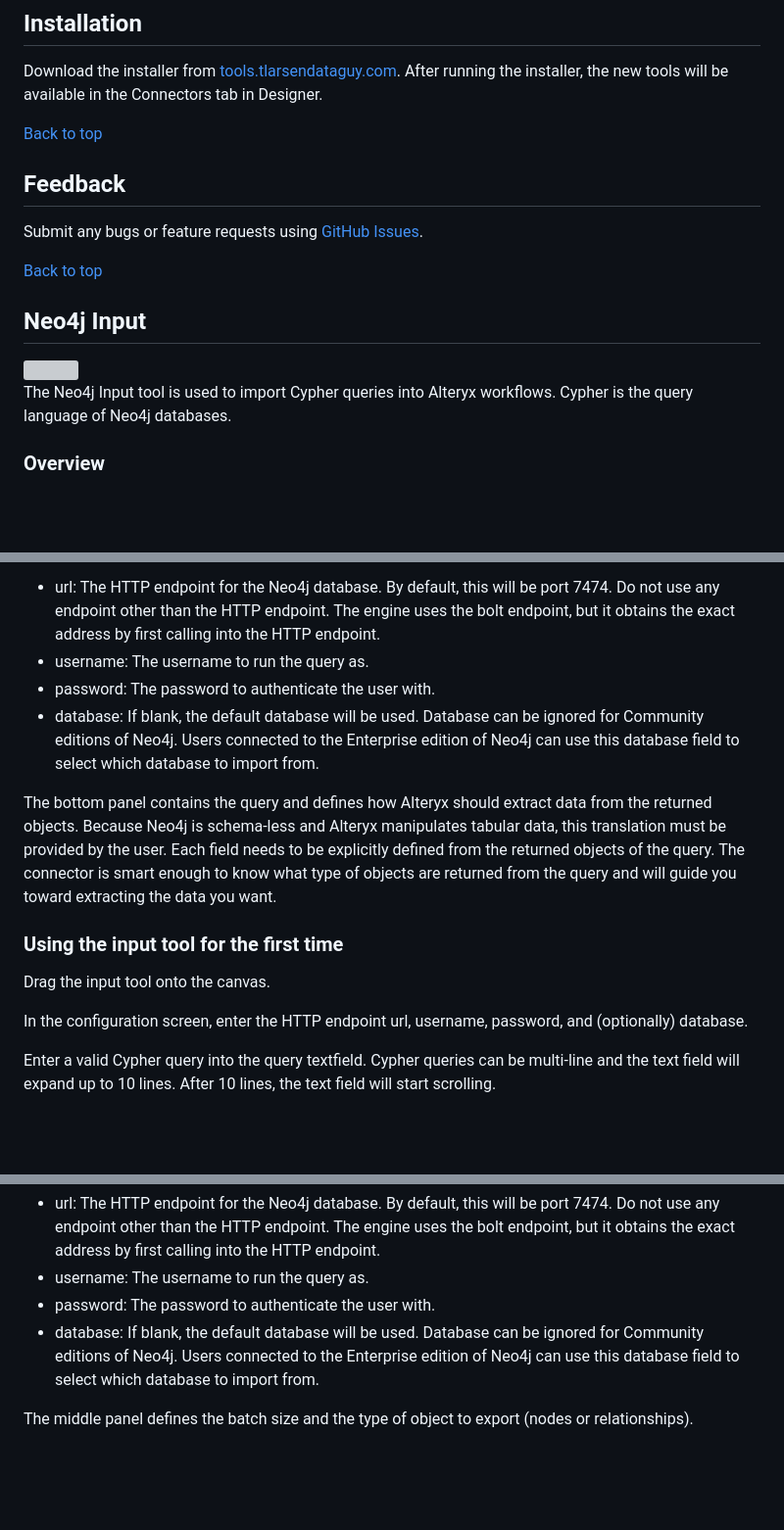
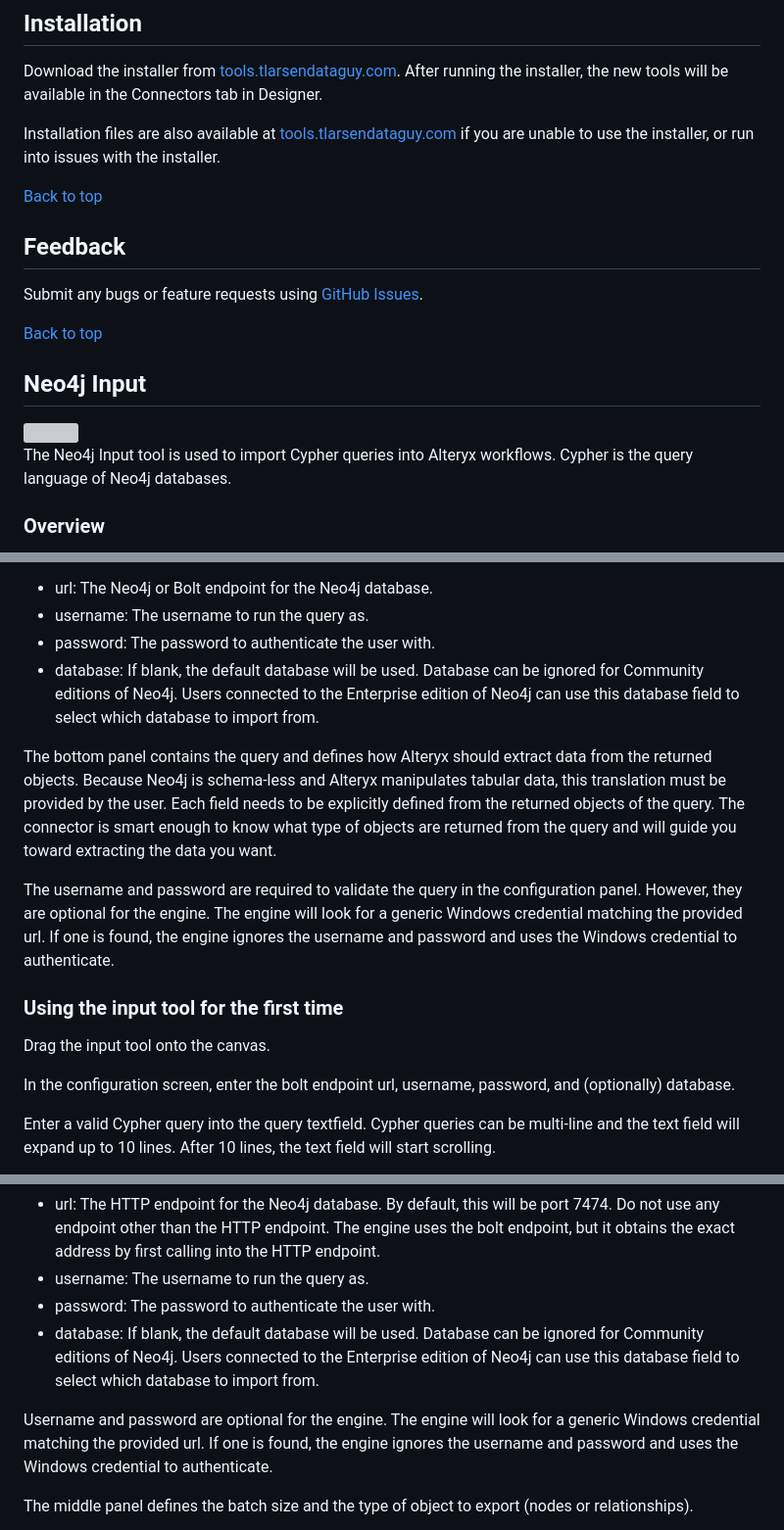
Before and after one commit to tlarsendataguy/graphyx, a Markdown page: README.md, 3 parts joined by grey strips. Shown at 98% size. Drawn GitHub-style; blank space fills up the shorter version; grey boxes are pictures that could not be loaded.

Commit message:
update readme for v2

```diff
--- a/README.md
+++ b/README.md
@@ -22,6 +22,8 @@ The user interfaces were built using [Flutter](https://github.com/flutter/flutte
 
 Download the installer from [tools.tlarsendataguy.com](https://tools.tlarsendataguy.com/l/tqebq). After running the installer, the new tools will be available in the Connectors tab in Designer.
 
+Installation files are also available at [tools.tlarsendataguy.com](https://tools.tlarsendataguy.com/l/tqebq) if you are unable to use the installer, or run into issues with the installer.
+
 [Back to top](#graphyx)
 
 ## Feedback
@@ -44,17 +46,19 @@ The configuration screen of the input tool looks like this:
 
 The top panel contains information needed to connect to the Neo4j database. It can be minimized by clicking the top of the panel.
-* url: The HTTP endpoint for the Neo4j database. By default, this will be port 7474. Do not use any endpoint other than the HTTP endpoint. The engine uses the bolt endpoint, but it obtains the exact address by first calling into the HTTP endpoint.
+* url: The Neo4j or Bolt endpoint for the Neo4j database.
 * username: The username to run the query as.
 * password: The password to authenticate the user with.
 * database: If blank, the default database will be used. Database can be ignored for Community editions of Neo4j. Users connected to the Enterprise edition of Neo4j can use this database field to select which database to import from.
 
 The bottom panel contains the query and defines how Alteryx should extract data from the returned objects. Because Neo4j is schema-less and Alteryx manipulates tabular data, this translation must be provided by the user. Each field needs to be explicitly defined from the returned objects of the query. The connector is smart enough to know what type of objects are returned from the query and will guide you toward extracting the data you want.
 
+The username and password are required to validate the query in the configuration panel. However, they are optional for the engine. The engine will look for a generic Windows credential matching the provided url. If one is found, the engine ignores the username and password and uses the Windows credential to authenticate.
+
 ### Using the input tool for the first time
 
 Drag the input tool onto the canvas.
 
-In the configuration screen, enter the HTTP endpoint url, username, password, and (optionally) database.
+In the configuration screen, enter the bolt endpoint url, username, password, and (optionally) database.
 
 Enter a valid Cypher query into the query textfield. Cypher queries can be multi-line and the text field will expand up to 10 lines. After 10 lines, the text field will start scrolling.
 
@@ -89,6 +93,8 @@ The top panel contains information needed to connect to the Neo4j database. It c
 * username: The username to run the query as.
 * password: The password to authenticate the user with.
 * database: If blank, the default database will be used. Database can be ignored for Community editions of Neo4j. Users connected to the Enterprise edition of Neo4j can use this database field to select which database to import from.
+
+Username and password are optional for the engine. The engine will look for a generic Windows credential matching the provided url. If one is found, the engine ignores the username and password and uses the Windows credential to authenticate.
 
 The middle panel defines the batch size and the type of object to export (nodes or relationships).
 
```
Also changed, not shown: other parts of README.md (+12 -10 lines).
